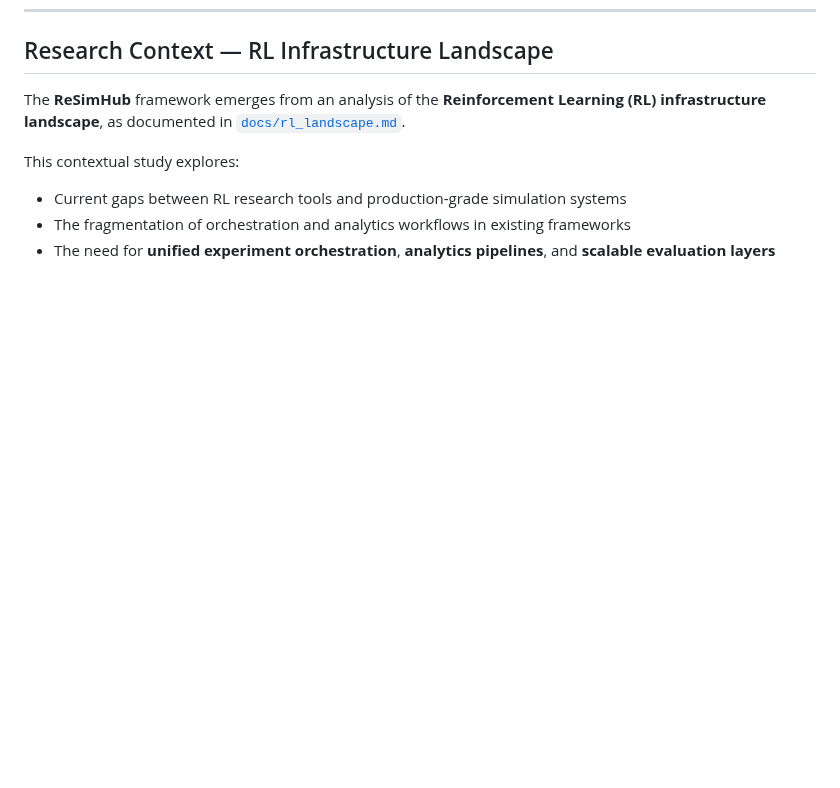
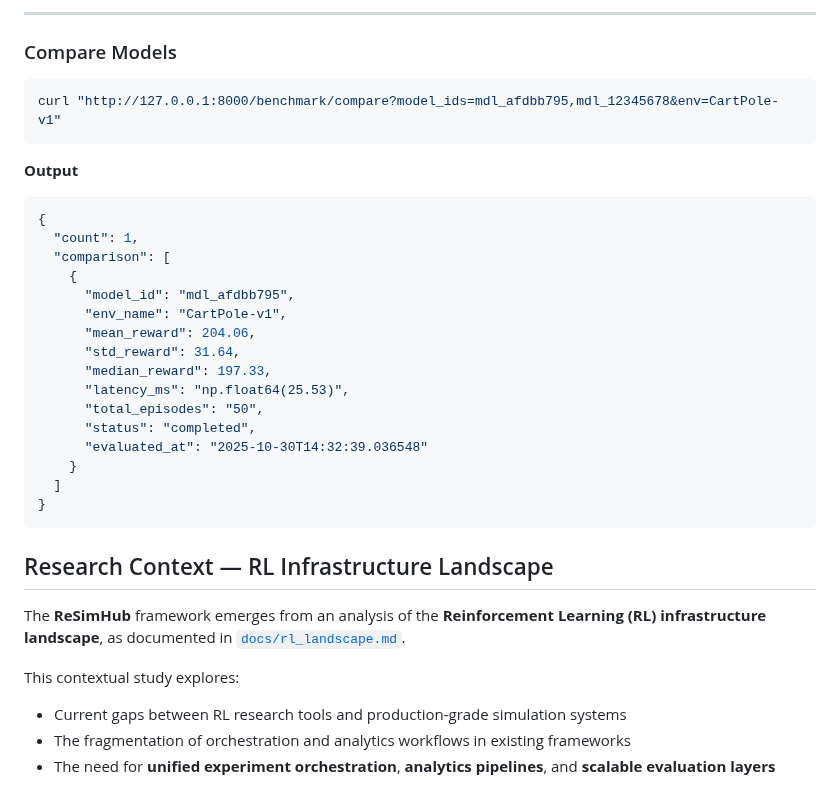
Before and after one commit to imosudi/ReSimHub, a Markdown page: README.md, the part around one of its changes. GitHub-like rendering; blank space fills up the shorter version.

````diff
--- a/README.md
+++ b/README.md
@@ -264,3 +345,28 @@ curl http://127.0.0.1:5000/api/v1/analytics/experiment/2
+---
+
+### Compare Models
+```bash
+curl "http://127.0.0.1:8000/benchmark/compare?model_ids=mdl_afdbb795,mdl_12345678&env=CartPole-v1"
+```
+**Output**
+```json
+{
+  "count": 1,
+  "comparison": [
+    {
+      "model_id": "mdl_afdbb795",
+      "env_name": "CartPole-v1",
+      "mean_reward": 204.06,
+      "std_reward": 31.64,
+      "median_reward": 197.33,
+      "latency_ms": "np.float64(25.53)",
+      "total_episodes": "50",
+      "status": "completed",
+      "evaluated_at": "2025-10-30T14:32:39.036548"
+    }
+  ]
+}
+```
 ## Research Context — RL Infrastructure Landscape
 
 The **ReSimHub** framework emerges from an analysis of the **Reinforcement Learning (RL) infrastructure landscape**,
````
Also changed, not shown: other parts of README.md (+88 -7 lines).
